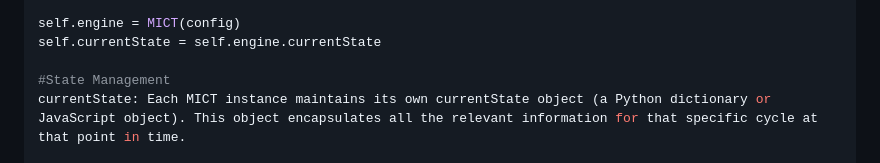
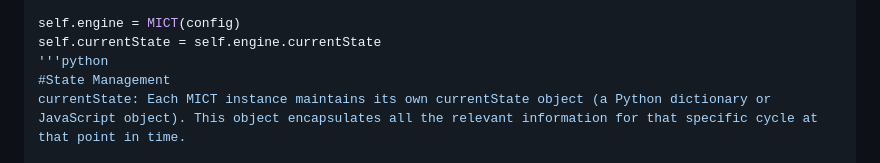
Before and after one commit to reaganeering/mict_openworm_model, a Markdown page: docs/mict_integration.md, the part around the change. Rendered like a GitHub page.

```diff
--- a/docs/mict_integration.md
+++ b/docs/mict_integration.md
@@ -31,7 +31,7 @@ config = {
 
 self.engine = MICT(config)
 self.currentState = self.engine.currentState
-
+'''python
 #State Management
 currentState: Each MICT instance maintains its own currentState object (a Python dictionary or JavaScript object). This object encapsulates all the relevant information for that specific cycle at that point in time.
 
```
